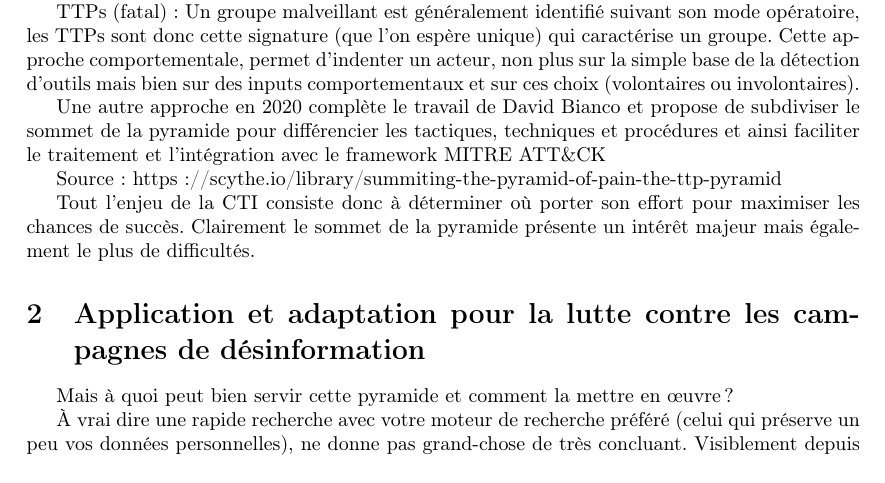
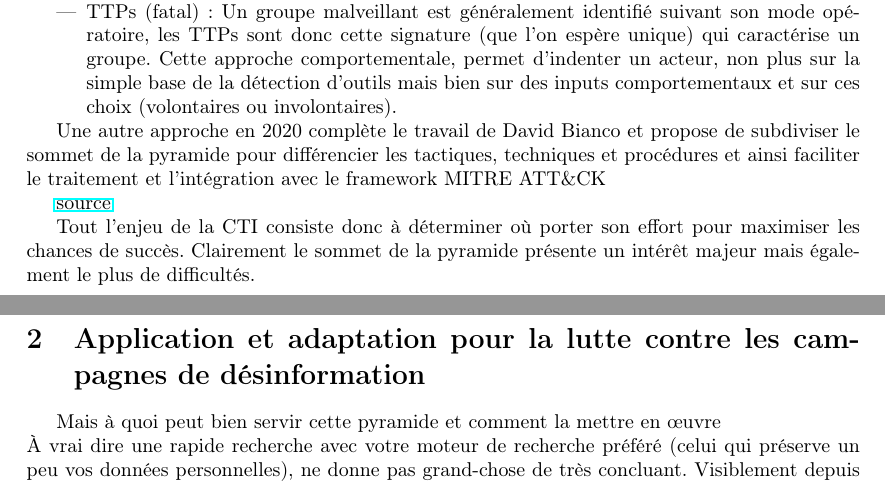
Before and after one commit to M82-project/Productions_M82, a LaTeX document (La Pyramide of Pain /La Pyramide of Pain.tex): part of page 2 of 3 before the commit and two parts of pages 2 and 3 of 3 after it, the two joined at a grey line, cut so that both start at the same text. Compiled offline with pdfLaTeX.

Commit message:
Update La Pyramide of Pain.tex

```diff
--- a/La Pyramide of Pain /La Pyramide of Pain.tex
+++ b/La Pyramide of Pain /La Pyramide of Pain.tex
@@ -50 +47,2 @@ Nom de domaine (simple) : après le système d’adressage (IP adress) vient nat
 
+\item Tools (problématique) : « Chef, on a un problème ». Les outils déployés par un acteur malveillant sont bien souvent longs à développer, taillés sur mesure par rapport à la cible et aux objectifs poursuivis. Sur la base des artefacts détectés au préalable, l’identification des outils logiciels de l’attaquant porte un coup sévère à son action.
@@ -52,18 +49,17 @@ Network/Host Artifacts (ennuyeux) : les artefacts réseaux et locaux sont liés
 
-Tools (problématique) : « Chef, on a un problème ». Les outils déployés par un acteur malveillant sont bien souvent longs à développer, taillés sur mesure par rapport à la cible et aux objectifs poursuivis. Sur la base des artefacts détectés au préalable, l’identification des outils logiciels de l’attaquant porte un coup sévère à son action.
-
-TTPs (fatal) : Un groupe malveillant est généralement identifié suivant son mode opératoire, les TTPs sont donc cette signature (que l’on espère unique) qui caractérise un groupe. Cette approche comportementale, permet d’indenter un acteur, non plus sur la simple base de la détection d’outils mais bien sur des inputs comportementaux et sur ces choix (volontaires ou involontaires).
+\item TTPs (fatal) : Un groupe malveillant est généralement identifié suivant son mode opératoire, les TTPs sont donc cette signature (que l’on espère unique) qui caractérise un groupe. Cette approche comportementale, permet d’indenter un acteur, non plus sur la simple base de la détection d’outils mais bien sur des inputs comportementaux et sur ces choix (volontaires ou involontaires).
+\end{itemize}
 
 Une autre approche en 2020 complète le travail de David Bianco et propose de subdiviser le sommet de la pyramide pour différencier les tactiques, techniques et procédures et ainsi faciliter le traitement et l’intégration avec le framework MITRE ATT\&CK
 
-Source : https://scythe.io/library/summiting-the-pyramid-of-pain-the-ttp-pyramid
+\href{https://scythe.io/library/summiting-the-pyramid-of-pain-the-ttp-pyramid}{source}
 
 Tout l’enjeu de la CTI consiste donc à déterminer où porter son effort pour maximiser les chances de succès. Clairement le sommet de la pyramide présente un intérêt majeur mais également le plus de difficultés.
 
 \section{Application et adaptation pour la lutte contre les campagnes de désinformation }
 
-Mais à quoi peut bien servir cette pyramide et comment la mettre en œuvre ?
-
+Mais à quoi peut bien servir cette pyramide et comment la mettre en œuvre
+\\
 À vrai dire une rapide recherche avec votre moteur de recherche préféré (celui qui préserve un peu vos données personnelles), ne donne pas grand-chose de très concluant. Visiblement depuis 10 ans, la pyramide n’a pas vraiment évolué et ses applications pratiques ne sautent pas aux yeux. Pourtant, elle marque une étape importante dans la courte histoire de la CTI et lance les travaux méthodologiques au moment même où se conçoivent le modèle diamant et la célèbre cyber kill chain (2011) de Lockheed Martin. Il faut en effet avoir en tête qu’il faut attendre 2015 pour voir le framework MITRE ATT&CK être utilisé, soit deux ans après la pyramide. Celle-ci apparait donc au moment où fleurissent de nombreuses tentatives de modélisations des menaces. Si elle n’est pas un outil de CTI en elle-même, elle complète l’analyse et permet d’affiner les stratégies de détection, voire de hunting.
 
 En matière de campagne de manipulation de l’information, nous sommes probablement en "2013", les premier rapports ont été publiés par plusieurs organismes et Etats (dont la France avec le rapport RRN) et le sujet devient un champ d'étude à part entière. Ainsi, si l'on souhaite transposer la pyramide à ce nouveau domaine, la première étape consiste à définir ce que peut être un indicateur de compromission (IOC) qui dans le cas d’espèce serait un indicateur of manipulation (IOM ?). On retrouve ainsi la notion de noms de domaine comme indicateur dans une campagne de désinformation mais il reste à le placer sur la pyramide. La base étant sans doute constituée des "produits et narratifs" diffusés. Dans dans un second temps il faudrait s’attacher à différencier les indicateurs comportementaux des indicateurs plus techniques (l’équivalent des logs). La structure même du framework DISARM permet de dresser une première analogie avec la CTI et donc d’imaginer pouvoir établir un score de pénibilité pour les différentes actions listées. Mais la route est encore longue.
```
Also changed, not shown: La Pyramide of Pain /La Pyramide of Pain.tex (22 more changed lines).
